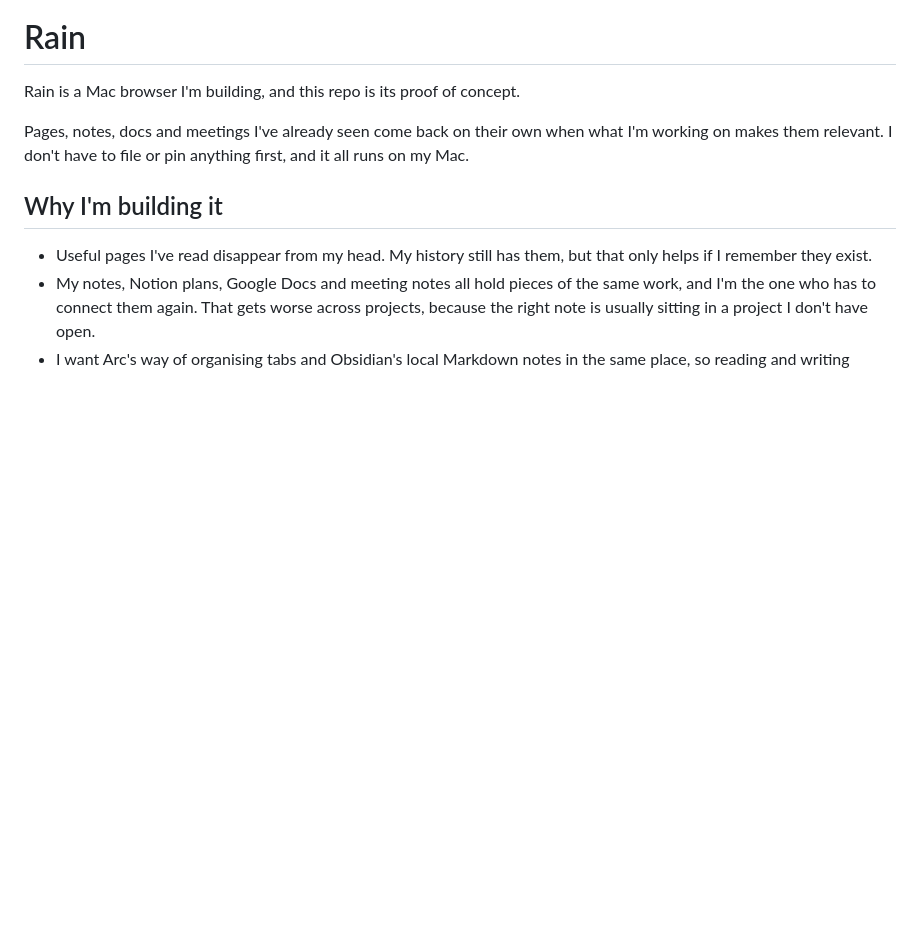
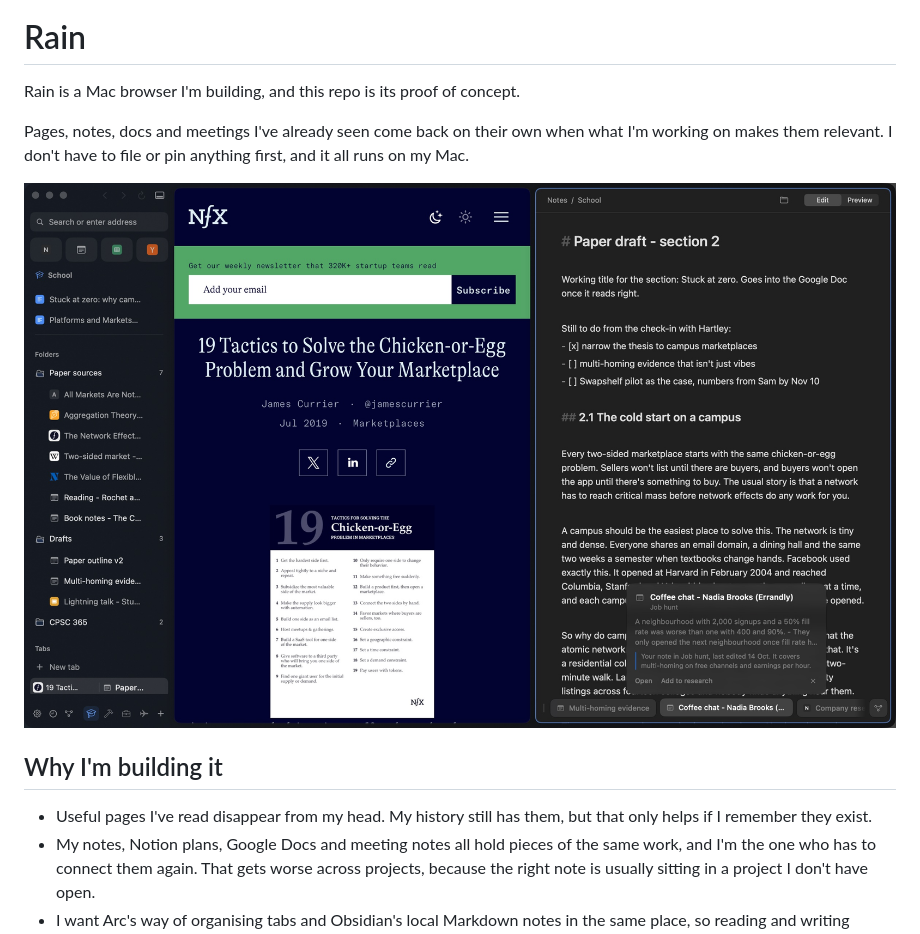
Before and after one commit to weilun1910/rain-browser, a Markdown page: README.md, the part around the change. Rendered like a GitHub page; pictures changed too: docs/screenshots/hero.jpg (added); blank space fills up the shorter version.

Commit message:
README: the opening screenshot
Co-Authored-By: Claude Opus 5.5 <noreply@anthropic.com>

```diff
--- a/README.md
+++ b/README.md
@@ -7,6 +7,8 @@
 Rain is a Mac browser I'm building, and this repo is its proof of concept.
 
 Pages, notes, docs and meetings I've already seen come back on their own when what I'm working on makes them relevant. I don't have to file or pin anything first, and it all runs on my Mac.
+
+![An article on two-sided marketplaces next to a paper draft, with a coffee chat note from another space resurfacing at the bottom](docs/screenshots/hero.jpg)
 
 ## Why I'm building it
 
```
